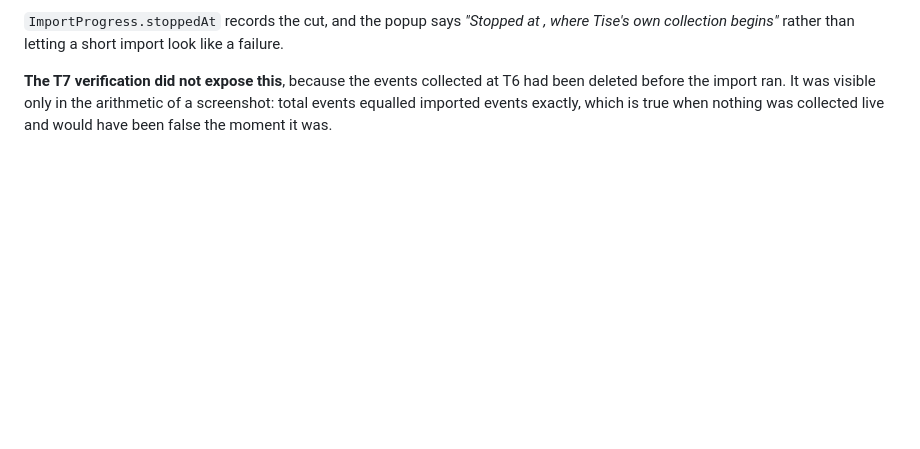
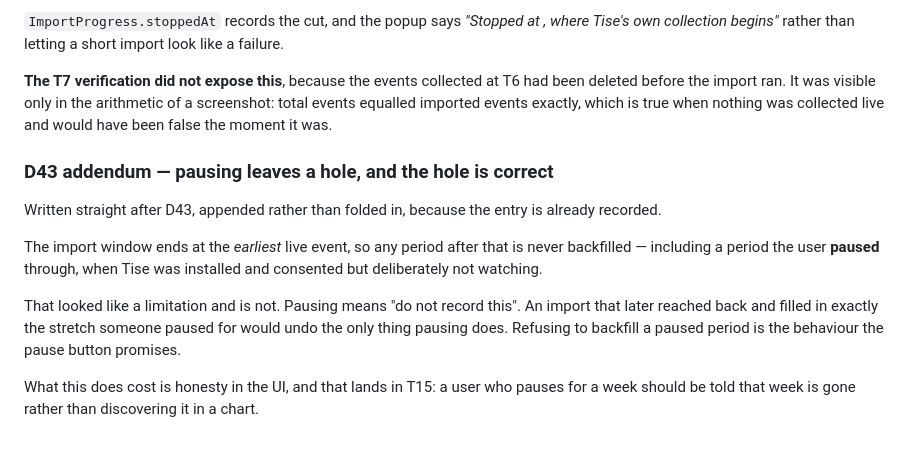
Before and after one commit to holycowprojects/tise, a Markdown page: DECISIONS.md, the part around the change. GitHub-like rendering; blank space fills up the shorter version.

Commit message:
Note why a paused period is never backfilled
Appended rather than folded into D43, which is already recorded. Pausing
means do not record this; an import that later filled in exactly the paused
stretch would undo the only thing the pause button does.

Co-Authored-By: Claude Opus 5 <noreply@anthropic.com>

```diff
--- a/DECISIONS.md
+++ b/DECISIONS.md
@@ -1095,3 +1095,20 @@ Tise's own collection begins"* rather than letting a short import look like a fa
 deleted before the import ran. It was visible only in the arithmetic of a screenshot:
 total events equalled imported events exactly, which is true when nothing was collected
 live and would have been false the moment it was.
+
+### D43 addendum — pausing leaves a hole, and the hole is correct
+
+Written straight after D43, appended rather than folded in, because the entry is already
+recorded.
+
+The import window ends at the *earliest* live event, so any period after that is never
+backfilled — including a period the user **paused** through, when Tise was installed and
+consented but deliberately not watching.
+
+That looked like a limitation and is not. Pausing means "do not record this". An import
+that later reached back and filled in exactly the stretch someone paused for would
+undo the only thing pausing does. Refusing to backfill a paused period is the behaviour
+the pause button promises.
+
+What this does cost is honesty in the UI, and that lands in T15: a user who pauses for a
+week should be told that week is gone rather than discovering it in a chart.
```
